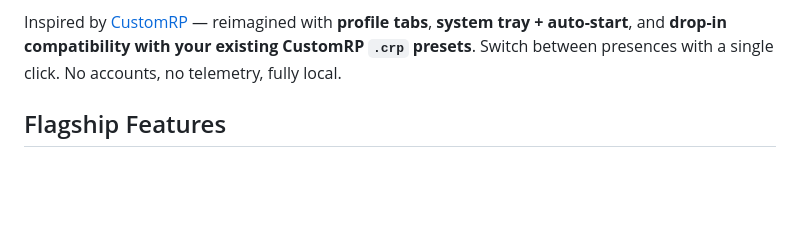
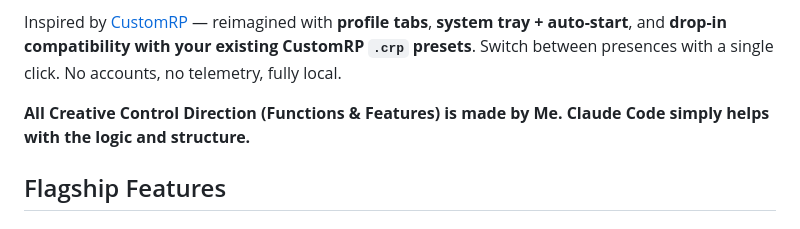
Before and after one commit to AlarkiusJay/MultiRPCustomizer, a Markdown page: README.md, the part around the change. Rendered like a GitHub page; blank space fills up the shorter version.

Commit message:
Update README with creative control information
Added a note about creative control direction and feature ownership.

```diff
--- a/README.md
+++ b/README.md
@@ -3,6 +3,8 @@ Multi-Rich Presence Customizer
 > Multi-profile Discord Rich Presence manager. Up to 5 profiles, each with its own Client ID. Toggle one active at a time.
 
 Inspired by [CustomRP](https://www.customrp.xyz) — reimagined with **profile tabs**, **system tray + auto-start**, and **drop-in compatibility with your existing CustomRP `.crp` presets**. Switch between presences with a single click. No accounts, no telemetry, fully local.
+
+**All Creative Control Direction (Functions & Features) is made by Me. Claude Code simply helps with the logic and structure.**
 
 ## Flagship Features
 
```
